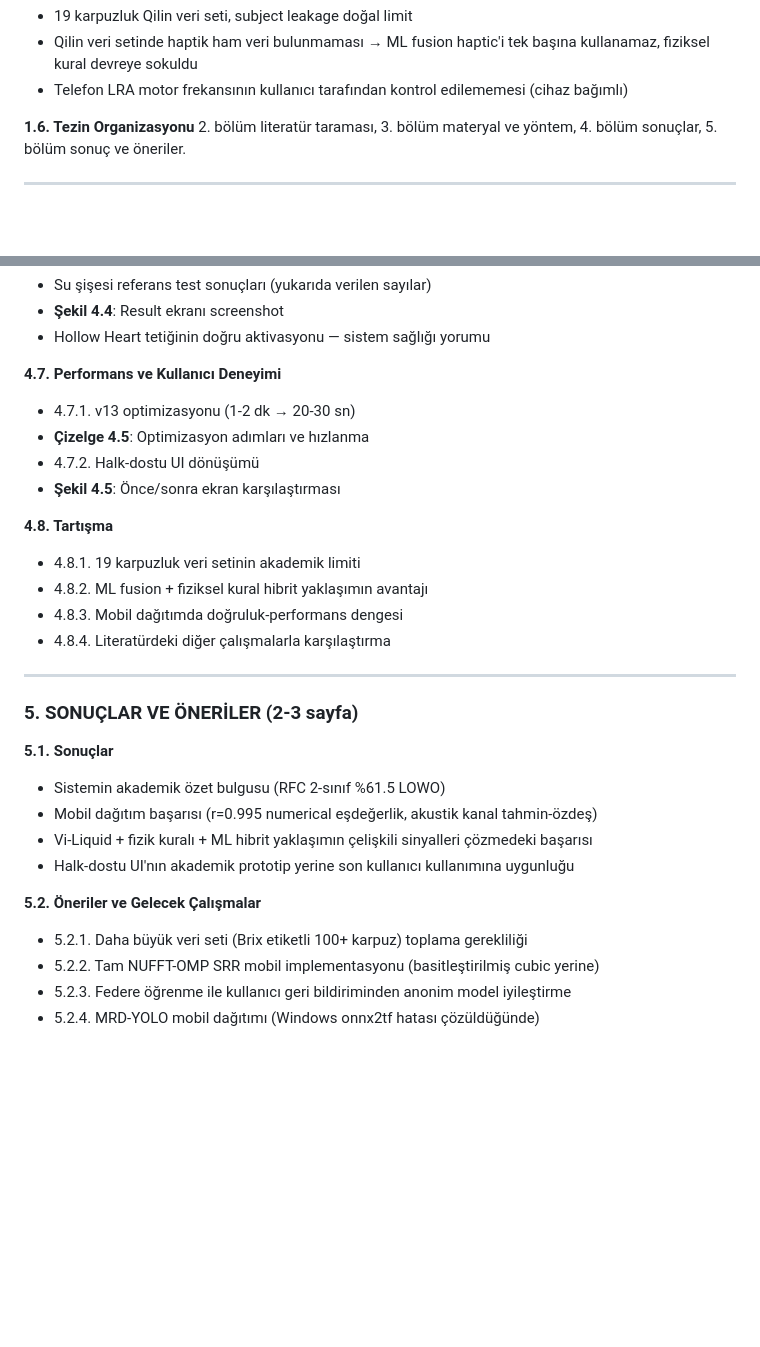
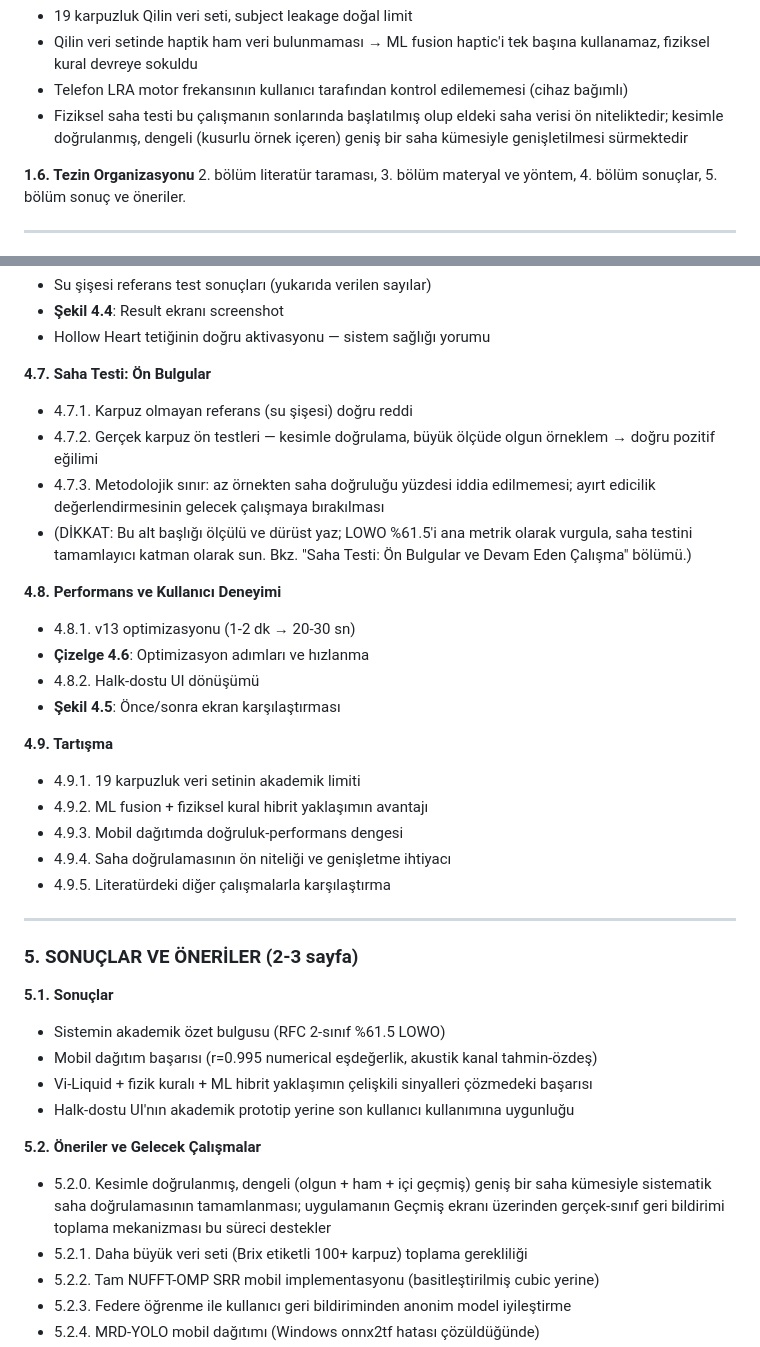
Before and after one commit to MYusufTOSUN/WatermelonAI, a Markdown page: rapor/MASTER_PROMPT.md, 2 parts joined by grey strips. GitHub-like rendering; blank space fills up the shorter version.

Commit message:
MASTER_PROMPT: durust saha testi cercevesi (on bulgular + devam eden calisma)
Saha testi 'on nitelikli, devam eden' olarak eklendi: LOWO %61.5 ana
metrik, saha testi tamamlayici katman. Az ornekten saha dogrulugu yuzdesi
iddia edilmemesi metodolojik durustluk notu olarak yazildi. Bolum 1.5
(sinirlamalar), 4.7 (yeni alt baslik), 4.9 (tartisma), 5.2 (gelecek
calisma) buna gore guncellendi.

Co-Authored-By: Claude Opus 4.8 <noreply@anthropic.com>

```diff
--- a/rapor/MASTER_PROMPT.md
+++ b/rapor/MASTER_PROMPT.md
@@ -325,6 +337,7 @@ Tahribatsız test ihtiyacı; mevcut çözümlerin (laboratuvar Brix metresi, aku
 - 19 karpuzluk Qilin veri seti, subject leakage doğal limit
 - Qilin veri setinde haptik ham veri bulunmaması → ML fusion haptic'i tek başına kullanamaz, fiziksel kural devreye sokuldu
 - Telefon LRA motor frekansının kullanıcı tarafından kontrol edilememesi (cihaz bağımlı)
+- Fiziksel saha testi bu çalışmanın sonlarında başlatılmış olup eldeki saha verisi ön niteliktedir; kesimle doğrulanmış, dengeli (kusurlu örnek içeren) geniş bir saha kümesiyle genişletilmesi sürmektedir
 
 **1.6. Tezin Organizasyonu**
 2. bölüm literatür taraması, 3. bölüm materyal ve yöntem, 4. bölüm sonuçlar, 5. bölüm sonuç ve öneriler.
@@ -449,17 +462,24 @@ Tahribatsız test ihtiyacı; mevcut çözümlerin (laboratuvar Brix metresi, aku
 - **Şekil 4.4**: Result ekranı screenshot
 - Hollow Heart tetiğinin doğru aktivasyonu — sistem sağlığı yorumu
 
-**4.7. Performans ve Kullanıcı Deneyimi**
-- 4.7.1. v13 optimizasyonu (1-2 dk → 20-30 sn)
-- **Çizelge 4.5**: Optimizasyon adımları ve hızlanma
-- 4.7.2. Halk-dostu UI dönüşümü
+**4.7. Saha Testi: Ön Bulgular**
+- 4.7.1. Karpuz olmayan referans (su şişesi) doğru reddi
+- 4.7.2. Gerçek karpuz ön testleri — kesimle doğrulama, büyük ölçüde olgun örneklem → doğru pozitif eğilimi
+- 4.7.3. Metodolojik sınır: az örnekten saha doğruluğu yüzdesi iddia edilmemesi; ayırt edicilik değerlendirmesinin gelecek çalışmaya bırakılması
+- (DİKKAT: Bu alt başlığı ölçülü ve dürüst yaz; LOWO %61.5'i ana metrik olarak vurgula, saha testini tamamlayıcı katman olarak sun. Bkz. "Saha Testi: Ön Bulgular ve Devam Eden Çalışma" bölümü.)
+
+**4.8. Performans ve Kullanıcı Deneyimi**
+- 4.8.1. v13 optimizasyonu (1-2 dk → 20-30 sn)
+- **Çizelge 4.6**: Optimizasyon adımları ve hızlanma
+- 4.8.2. Halk-dostu UI dönüşümü
 - **Şekil 4.5**: Önce/sonra ekran karşılaştırması
 
-**4.8. Tartışma**
-- 4.8.1. 19 karpuzluk veri setinin akademik limiti
-- 4.8.2. ML fusion + fiziksel kural hibrit yaklaşımın avantajı
-- 4.8.3. Mobil dağıtımda doğruluk-performans dengesi
-- 4.8.4. Literatürdeki diğer çalışmalarla karşılaştırma
+**4.9. Tartışma**
+- 4.9.1. 19 karpuzluk veri setinin akademik limiti
+- 4.9.2. ML fusion + fiziksel kural hibrit yaklaşımın avantajı
+- 4.9.3. Mobil dağıtımda doğruluk-performans dengesi
+- 4.9.4. Saha doğrulamasının ön niteliği ve genişletme ihtiyacı
+- 4.9.5. Literatürdeki diğer çalışmalarla karşılaştırma
 
 ---
 
@@ -472,6 +492,7 @@ Tahribatsız test ihtiyacı; mevcut çözümlerin (laboratuvar Brix metresi, aku
 - Halk-dostu UI'nın akademik prototip yerine son kullanıcı kullanımına uygunluğu
 
 **5.2. Öneriler ve Gelecek Çalışmalar**
+- 5.2.0. Kesimle doğrulanmış, dengeli (olgun + ham + içi geçmiş) geniş bir saha kümesiyle sistematik saha doğrulamasının tamamlanması; uygulamanın Geçmiş ekranı üzerinden gerçek-sınıf geri bildirimi toplama mekanizması bu süreci destekler
 - 5.2.1. Daha büyük veri seti (Brix etiketli 100+ karpuz) toplama gerekliliği
 - 5.2.2. Tam NUFFT-OMP SRR mobil implementasyonu (basitleştirilmiş cubic yerine)
 - 5.2.3. Federe öğrenme ile kullanıcı geri bildiriminden anonim model iyileştirme
```
Also changed, not shown: other parts of rapor/MASTER_PROMPT.md (+12 -0 lines).
